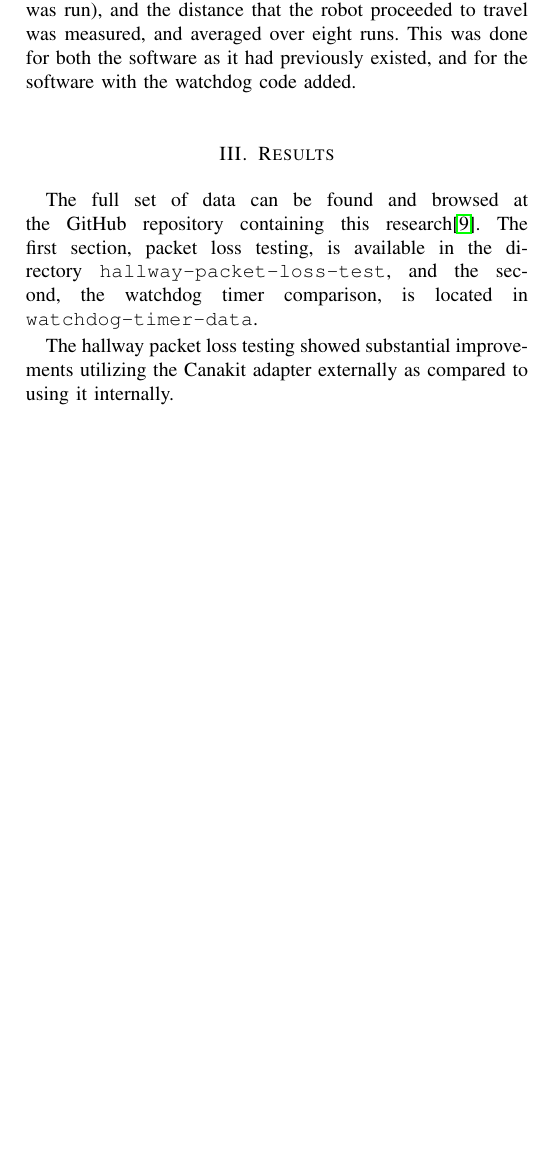
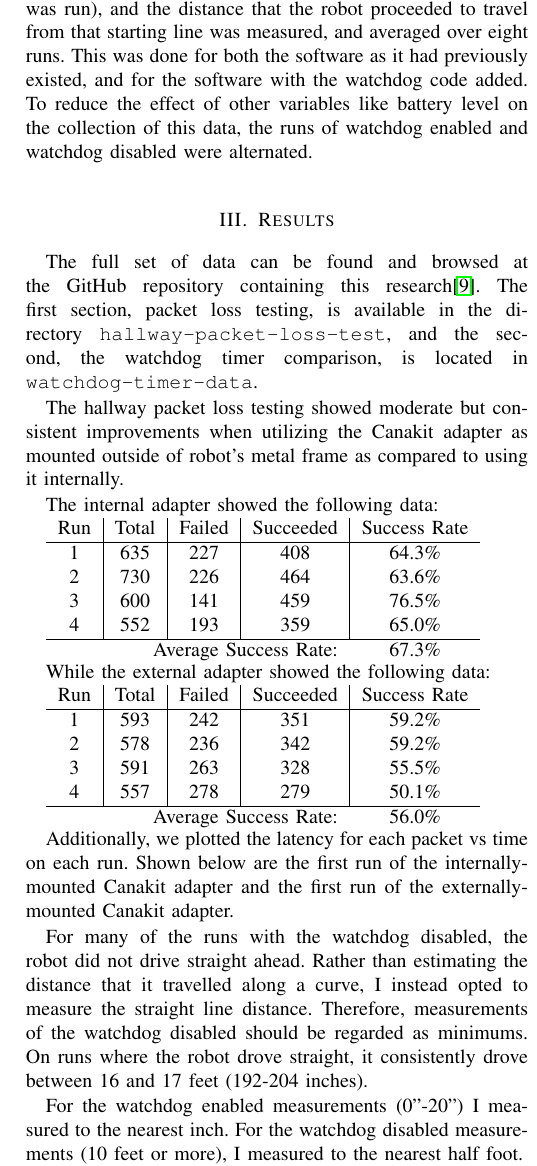
Before and after one commit to ChandlerSwift/robot-urop, a LaTeX paper (report/report.tex): part of one column of page 2 of 2, cut so that both start at the same text, the shorter picture padded with empty space. Compiled offline with pdfLaTeX; a missing font is replaced by an installed copy or a similar font; a LaTeX package or settings file that is missing is left out.

Commit message:
Lots of report changes

```diff
--- a/report/report.tex
+++ b/report/report.tex
@@ -105,9 +108,12 @@ Evaluation of the effectiveness of this method was done by driving the robot
 at its full speed down the hall. When it passed a marked "starting line",
 the connection to the robot was cut (specifically, the websocket server which
 connects the client to the robot was interrupted from the console from which
-it was run), and the distance that the robot proceeded to travel was measured,
-and averaged over eight runs. This was done for both the software as it had
-previously existed, and for the software with the watchdog code added.
+it was run), and the distance that the robot proceeded to travel from that
+starting line was measured, and averaged over eight runs.
+This was done for both the software as it had
+previously existed, and for the software with the watchdog code added. To
+reduce the effect of other variables like battery level on the collection of
+this data, the runs of watchdog enabled and watchdog disabled were alternated.
 
 \section{Results}
 The full set of data can be found and browsed at the GitHub repository
@@ -116,8 +122,48 @@ testing, is available in the directory \texttt{hallway-packet-loss-test},
 and the second, the watchdog timer comparison, is located in
 \texttt{watchdog-timer-data}.
 
-The hallway packet loss testing showed substantial improvements utilizing the
-Canakit adapter externally as compared to using it internally.
+The hallway packet loss testing showed moderate but consistent improvements
+when utilizing the Canakit adapter as mounted outside of robot's metal frame
+as compared to using it internally.
+
+The internal adapter showed the following data:
+
+\begin{tabular}{ c | c | c | c | c }
+  Run & Total & Failed & Succeeded & Success Rate \\ \hline
+  1 & 635 & 227 & 408 & 64.3\% \\
+  2 & 730 & 226 & 464 & 63.6\% \\
+  3 & 600 & 141 & 459 & 76.5\% \\
+  4 & 552 & 193 & 359 & 65.0\% \\
+  \hline
+  \multicolumn{4}{r}{Average Success Rate:} & 67.3\%
+\end{tabular}
+
+While the external adapter showed the following data:
+
+\begin{tabular}{ c | c | c | c | c }
+  Run & Total & Failed & Succeeded & Success Rate \\ \hline
+  1 & 593 & 242 & 351 & 59.2\% \\
+  2 & 578 & 236 & 342 & 59.2\% \\
+  3 & 591 & 263 & 328 & 55.5\% \\
+  4 & 557 & 278 & 279 & 50.1\% \\
+  \hline
+  \multicolumn{4}{r}{Average Success Rate:} & 56.0\%
+\end{tabular}
+
+Additionally, we plotted the latency for each packet vs time on each run.
+Shown below are the first run of the internally-mounted Canakit adapter
+and the first run of the externally-mounted Canakit adapter.
+
+For many of the runs with the watchdog disabled, the robot did not drive
+straight ahead. Rather than estimating the distance that it travelled along
+a curve, I instead opted to measure the straight line distance. Therefore,
+measurements of the watchdog disabled should be regarded as minimums. On runs
+where the robot drove straight, it consistently drove between 16 and 17 feet
+(192-204 inches).
+
+For the watchdog enabled measurements (0"-20") I measured to the nearest inch.
+For the watchdog disabled measurements (10 feet or more), I measured to the
+nearest half foot.
 
 
 \section{Discussion}
@@ -138,8 +184,9 @@ experience for remote control and navigation of the robot, and, indeed,
 driving after the changes were implemented was subjectively a much easier task
 than previously.
 
-However, it is still not a perfect task, and there are many avenues left for
-possible continued improvement. At the physical layer, adding a second
+However, driving the robot is still not a perfect experience, and there are
+many avenues left for possible continued improvement.
+At the physical layer, adding a second
 network card would provide failover capability, and could potentially be
 configured such that one network is always connected at a time, with packets
 routed over the strongest (or over both). At the TCP/IP layers, tuning the
```
Also changed, not shown: report/report.tex (37 more changed lines).
